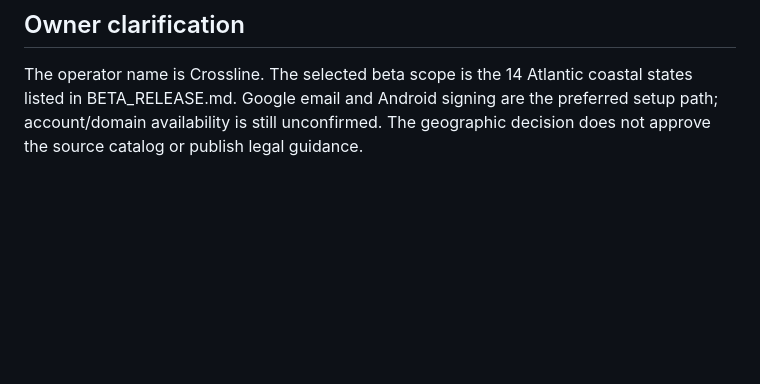
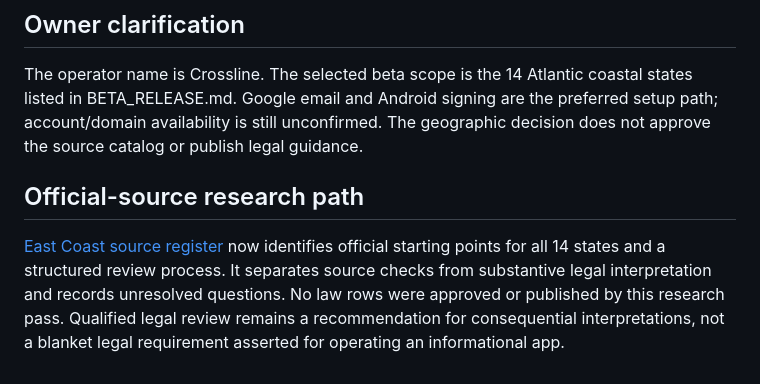
Before and after one commit to jabrilk-ux/crossline, a Markdown page: docs/legal/REVIEW.md, the part around the change. Rendered like a GitHub page; blank space fills up the shorter version.

Commit message:
Add official East Coast legal research sources and review method

```diff
--- a/docs/legal/REVIEW.md
+++ b/docs/legal/REVIEW.md
@@ -40,3 +40,7 @@ Operator business address (name confirmed as Crossline); monitored support/priva
 ## Owner clarification
 
 The operator name is Crossline. The selected beta scope is the 14 Atlantic coastal states listed in BETA_RELEASE.md. Google email and Android signing are the preferred setup path; account/domain availability is still unconfirmed. The geographic decision does not approve the source catalog or publish legal guidance.
+
+## Official-source research path
+
+[East Coast source register](EAST_COAST_SOURCES.md) now identifies official starting points for all 14 states and a structured review process. It separates source checks from substantive legal interpretation and records unresolved questions. No law rows were approved or published by this research pass. Qualified legal review remains a recommendation for consequential interpretations, not a blanket legal requirement asserted for operating an informational app.
```
Also changed, not shown: docs/legal/EAST_COAST_SOURCES.md (added, +43 -0 lines).
